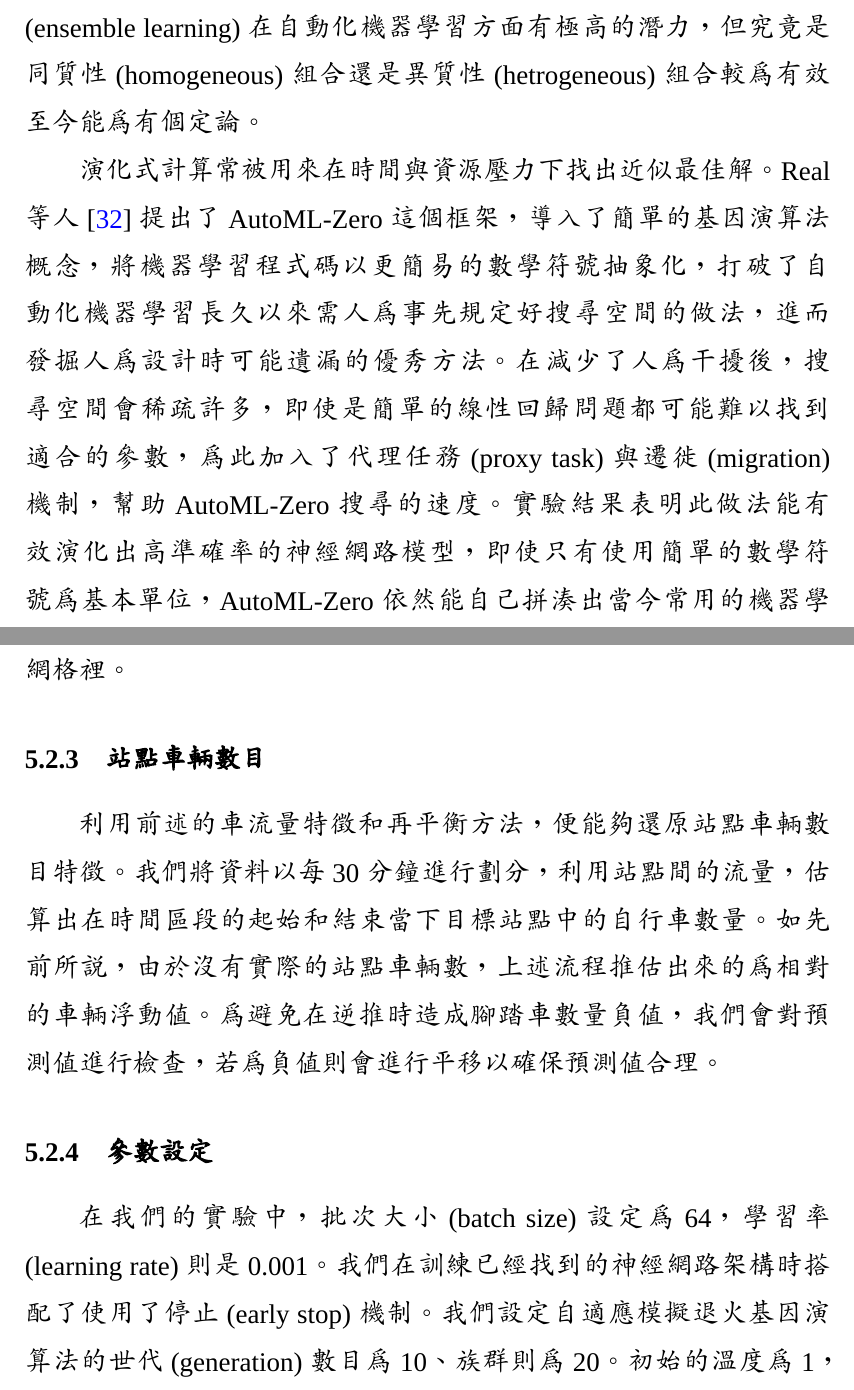
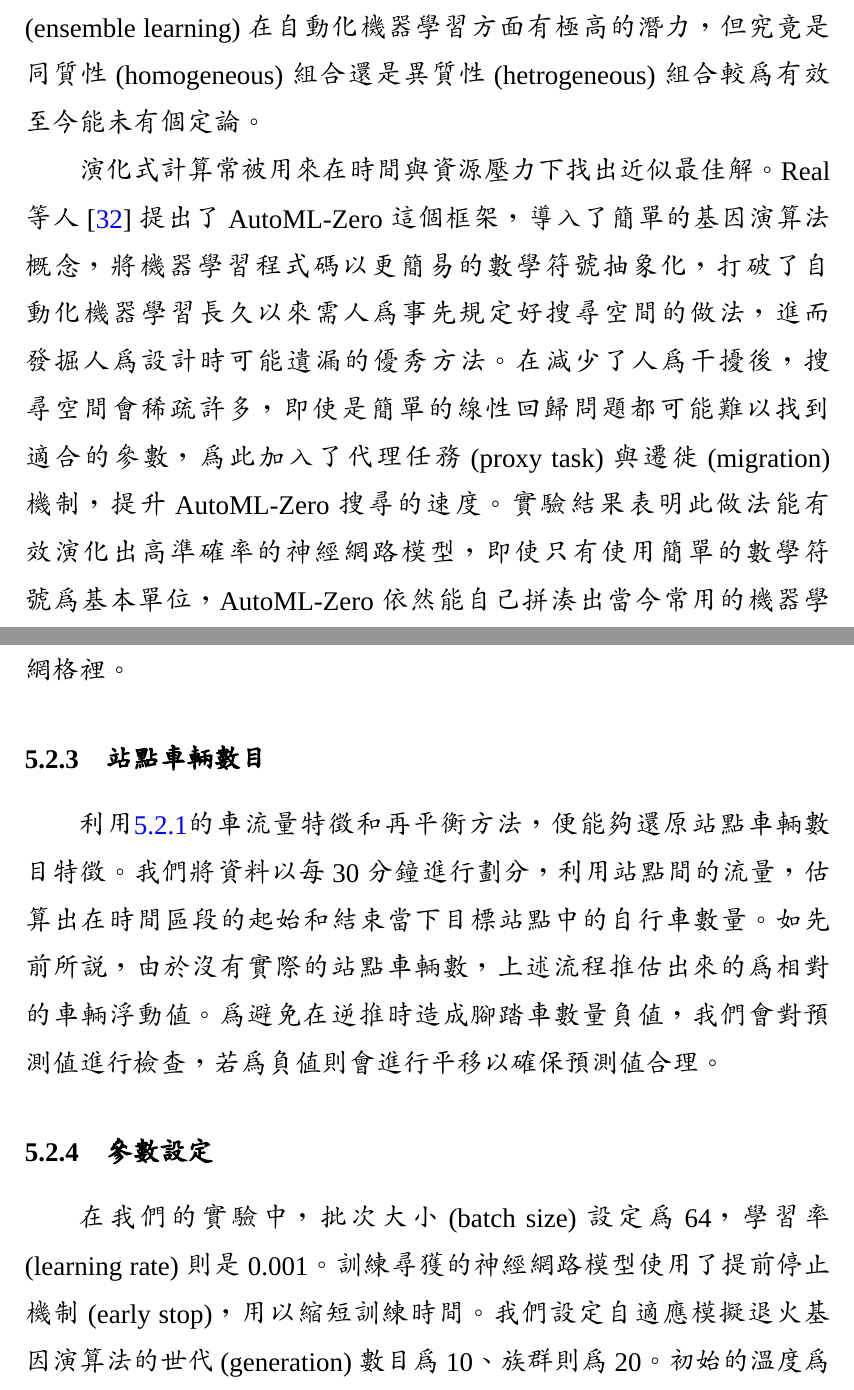
Before and after one commit to Ya88012/nstc_report, a LaTeX document (nstc_report.tex): two parts of pages 12 and 24 of 44, joined at a grey line, cut so that both start at the same text. Compiled offline with XeLaTeX; a missing font is replaced by an installed copy or a similar font.

Commit message:
fix some typo and modify fig

```diff
--- a/nstc_report.tex
+++ b/nstc_report.tex
@@ -310,7 +310,7 @@
             嘗試挖掘出目前資料集最適合的管線(pipeline)，
             並在最後將組合篩選(ensemble selection)將這些輸出合併在一起。
             在這個競賽中可以見得組合學習(ensemble learning)在自動化機器學習方面有極高的潛力，
-            但究竟是同質性(homogeneous)組合還是異質性(hetrogeneous)組合較為有效至今能為有個定論。
+            但究竟是同質性(homogeneous)組合還是異質性(hetrogeneous)組合較為有效至今能未有個定論。
 
             演化式計算常被用來在時間與資源壓力下找出近似最佳解。
             Real等人\cite{pmlr-v119-real20a}提出了AutoML-Zero這個框架，
@@ -322,7 +322,7 @@
             搜尋空間會稀疏許多，
             即使是簡單的線性回歸問題都可能難以找到適合的參數，
             為此加入了代理任務(proxy task)與遷徙(migration)機制，
-            幫助AutoML-Zero搜尋的速度。
+            提升AutoML-Zero搜尋的速度。
             實驗結果表明此做法能有效演化出高準確率的神經網路模型，
             即使只有使用簡單的數學符號為基本單位，
             AutoML-Zero依然能自己拼湊出當今常用的機器學習與神經網路優化技術，
@@ -687,8 +688,7 @@
                 把所有站點的車流量特徵標註到$n \times n$的網格裡。
 
             \subsubsection{站點車輛數目}
-
-                利用前述的車流量特徵和再平衡方法，
+                利用\ref{subsubsec:rebal}的車流量特徵和再平衡方法，
                 便能夠還原站點車輛數目特徵。
                 我們將資料以每30分鐘進行劃分，
                 利用站點間的流量，
@@ -701,13 +701,14 @@
                 若為負值則會進行平移以確保預測值合理。
 
             \subsubsection{參數設定}
-                \label{subsec:parameters_setting}
+                \label{subsubsec:parameters_setting}
                 在我們的實驗中，批次大小(batch size)設定為64，
                 學習率(learning rate)則是0.001。
-                我們在訓練已經找到的神經網路架構時搭配了使用了停止(early stop)機制。
+                訓練尋獲的神經網路模型使用了提前停止機制(early stop)，
+                用以縮短訓練時間。
                 我們設定自適應模擬退火基因演算法的世代(generation)數目為10、族群則為20。
                 初始的溫度為1，
-                搭配上0.9的冷卻率(cooling ratio)。
+                搭配上0.9的冷卻率。
                 在評價結果時我們會過濾掉站點車輛數目值時小於15的部分。
 
             \subsection{超參數優化前處理}
```
Also changed, not shown: nstc_adjust_image.png (added), nstc_report.tex (14 more changed lines), 6 other files.
